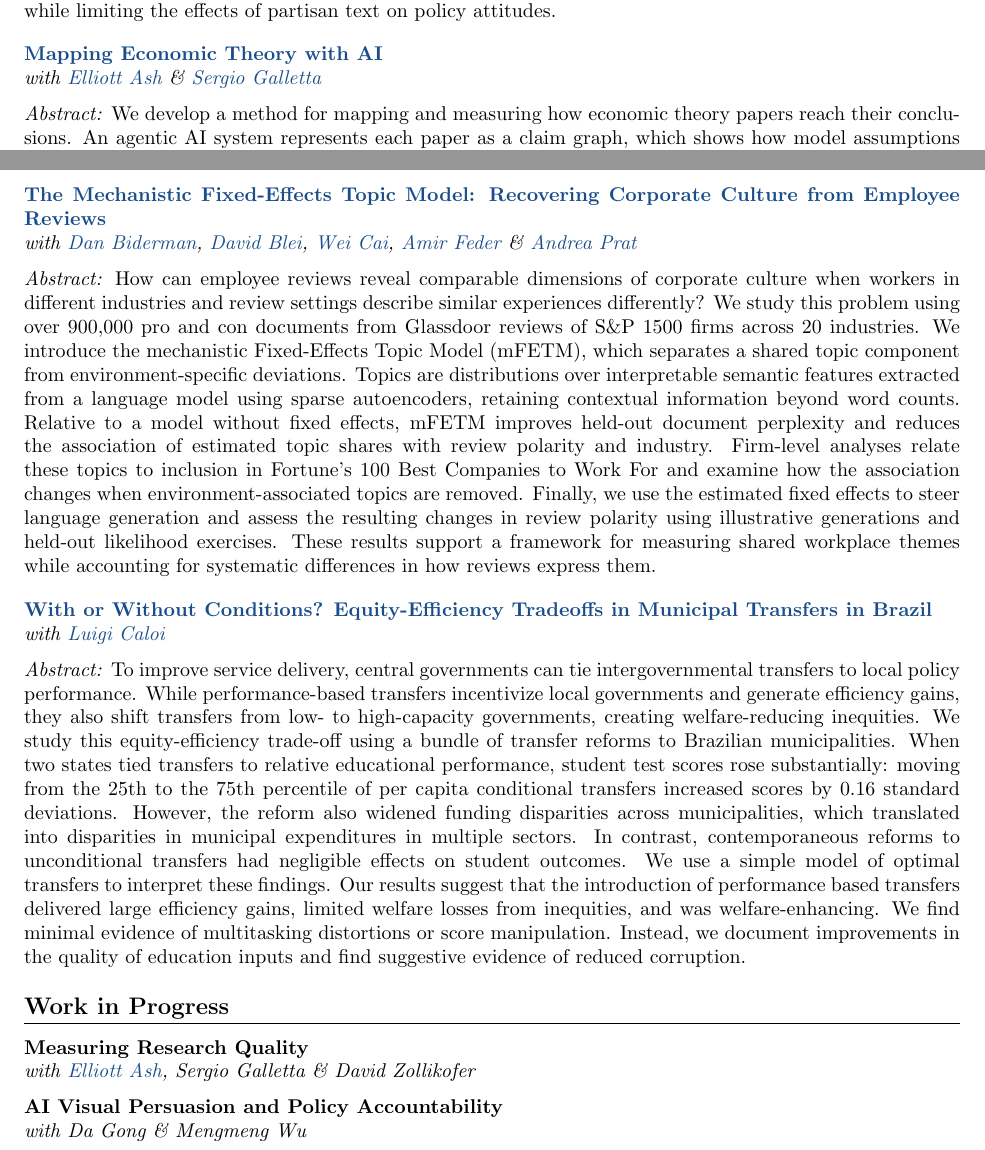
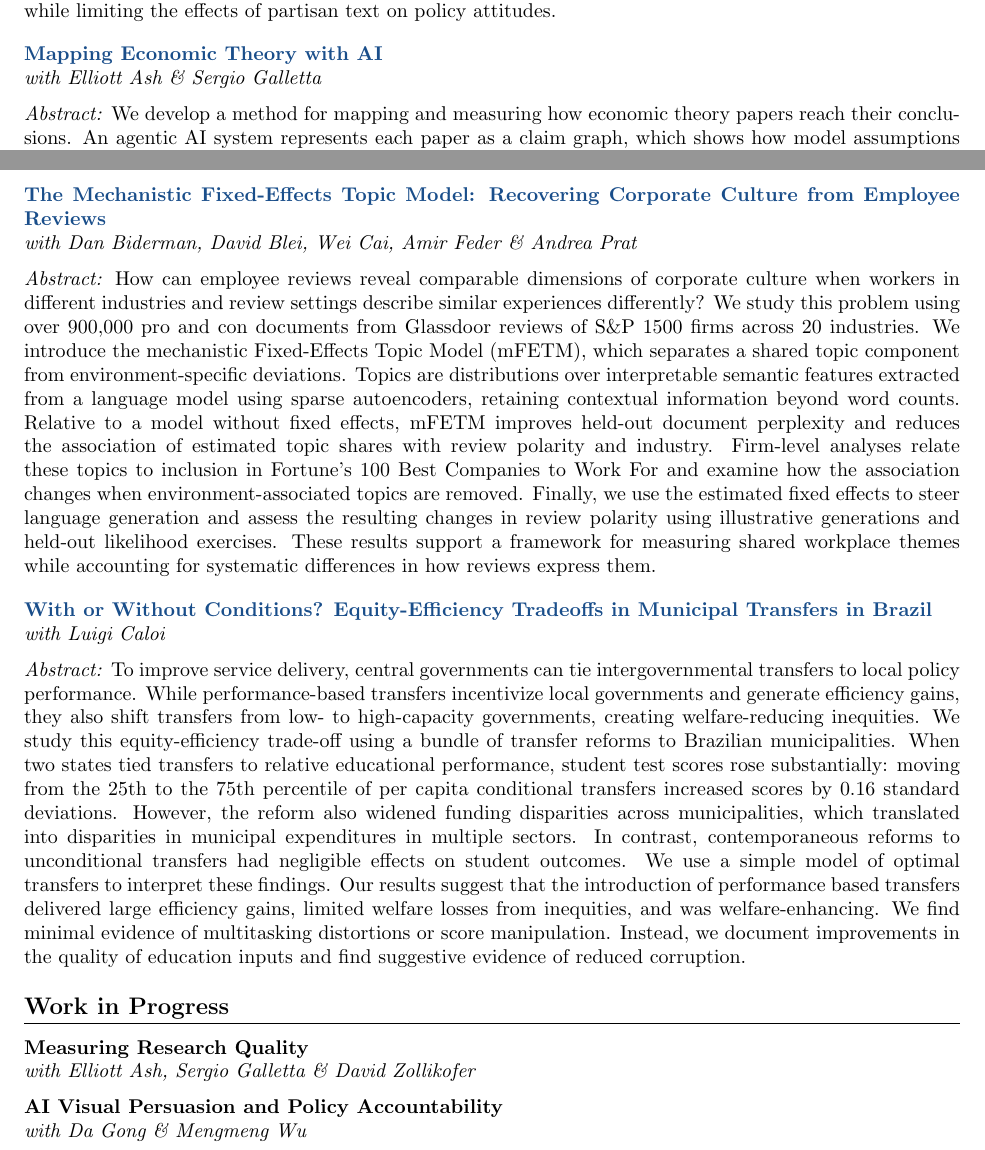
Before and after one commit to andreaciccarone/andreaciccarone.github.io, a LaTeX CV (CV.tex): two parts of pages 1 and 2 of 3, joined at a grey line, cut so that both start at the same text. Compiled offline with pdfLaTeX.

Commit message:
Remove coauthor website links from CV

```diff
--- a/CV.tex
+++ b/CV.tex
@@ -84,7 +84,7 @@ Political Economy, Media Economics, Organizational Economics, AI and Economics
 \vspace{10pt}
 
 \textbf{\href{https://andreaciccarone.github.io/claim_graphs_draft.pdf}{Mapping Economic Theory with AI}}\\
-\textit{with \href{https://elliottash.com}{Elliott Ash} \& \href{https://sergio-galletta.com/}{Sergio Galletta}}
+\textit{with Elliott Ash \& Sergio Galletta}
 
 \medskip
 
@@ -95,7 +95,7 @@ Political Economy, Media Economics, Organizational Economics, AI and Economics
 \newpage
 
 \textbf{\href{https://andreaciccarone.github.io/FETM_draft.pdf}{The Mechanistic Fixed-Effects Topic Model: Recovering Corporate Culture from Employee Reviews}}\\
-\textit{with \href{https://dan-biderman.netlify.app/}{Dan Biderman}, \href{https://www.cs.columbia.edu/~blei/}{David Blei}, \href{https://business.columbia.edu/faculty/people/wei-cai}{Wei Cai}, \href{https://www.amirfeder.com/}{Amir Feder} \& \href{https://www.columbia.edu/~ap3116/}{Andrea Prat}}
+\textit{with Dan Biderman, David Blei, Wei Cai, Amir Feder \& Andrea Prat}
 
 \medskip
 
@@ -104,7 +104,7 @@ Political Economy, Media Economics, Organizational Economics, AI and Economics
 \vspace{10pt}
 
 \textbf{\href{https://andreaciccarone.github.io/PerformanceTransfers_draft.pdf}{With or Without Conditions? Equity-Efficiency Tradeoffs in Municipal Transfers in Brazil}}\\
-\textit{with \href{https://www.luigicaloi.com/}{Luigi Caloi}}
+\textit{with Luigi Caloi}
 
 \medskip
 
@@ -113,7 +113,7 @@ Political Economy, Media Economics, Organizational Economics, AI and Economics
 \section*{Work in Progress}
 
 \textbf{Measuring Research Quality}\\
-\textit{with \href{https://elliottash.com}{Elliott Ash}, Sergio Galletta \& David Zollikofer}
+\textit{with Elliott Ash, Sergio Galletta \& David Zollikofer}
 
 \medskip
 
```
Also changed, not shown: CV.pdf.
